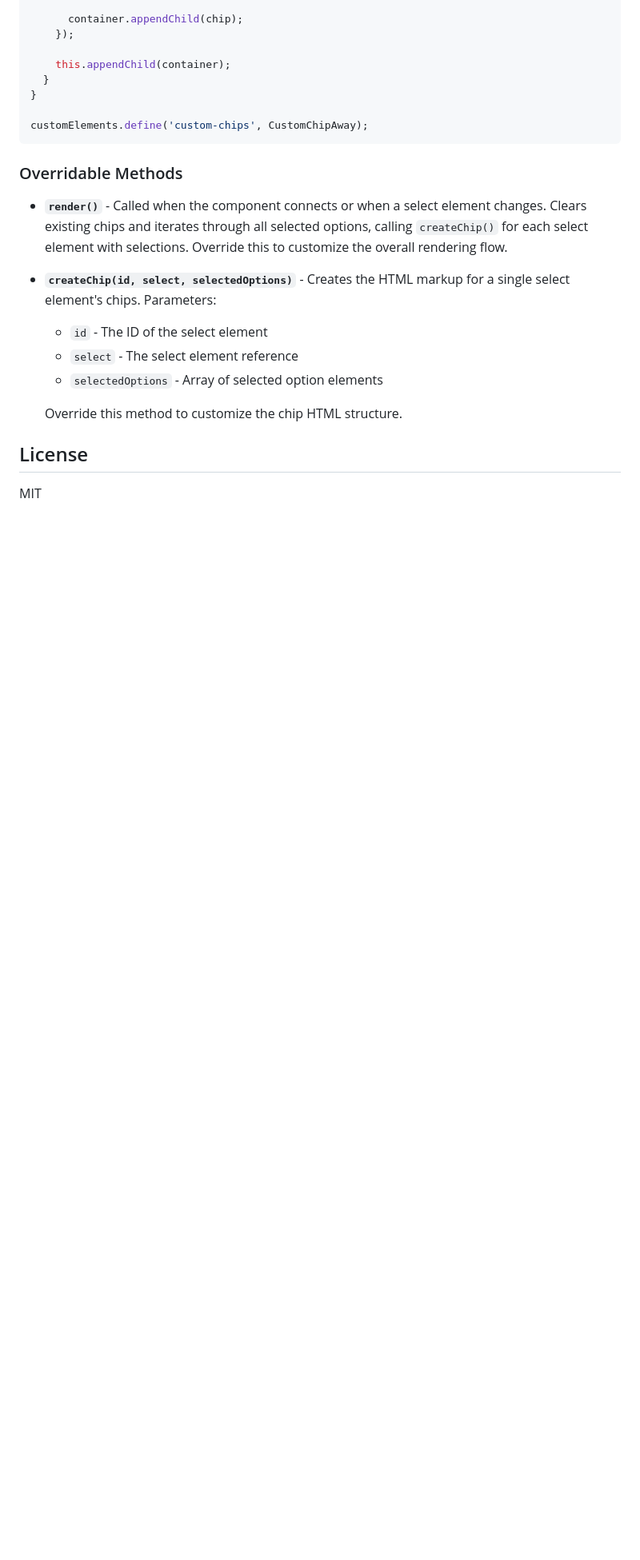
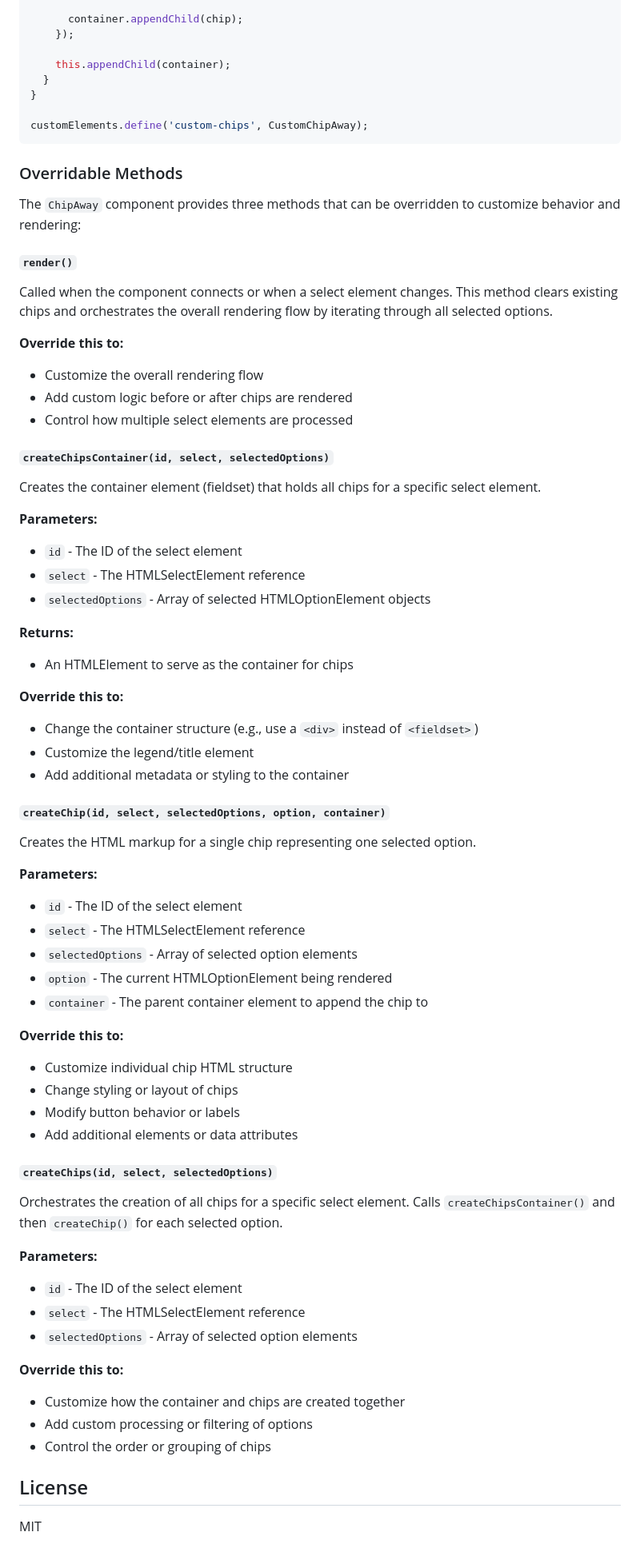
Before and after one commit to bahrus/chip-away, a Markdown page: README.md, the part around the change. Shown: that part at 80% size. GitHub-like rendering; blank space fills up the shorter version.

Commit message:
Initial commit

```diff
--- a/README.md
+++ b/README.md
@@ -134,14 +134,60 @@ customElements.define('custom-chips', CustomChipAway);
 
 ### Overridable Methods
 
-- **`render()`** - Called when the component connects or when a select element changes. Clears existing chips and iterates through all selected options, calling `createChip()` for each select element with selections. Override this to customize the overall rendering flow.
+The `ChipAway` component provides three methods that can be overridden to customize behavior and rendering:
 
-- **`createChip(id, select, selectedOptions)`** - Creates the HTML markup for a single select element's chips. Parameters:
-  - `id` - The ID of the select element
-  - `select` - The select element reference
-  - `selectedOptions` - Array of selected option elements
+#### `render()`
+Called when the component connects or when a select element changes. This method clears existing chips and orchestrates the overall rendering flow by iterating through all selected options.
 
-  Override this method to customize the chip HTML structure.
+**Override this to:**
+- Customize the overall rendering flow
+- Add custom logic before or after chips are rendered
+- Control how multiple select elements are processed
+
+#### `createChipsContainer(id, select, selectedOptions)`
+Creates the container element (fieldset) that holds all chips for a specific select element.
+
+**Parameters:**
+- `id` - The ID of the select element
+- `select` - The HTMLSelectElement reference
+- `selectedOptions` - Array of selected HTMLOptionElement objects
+
+**Returns:**
+- An HTMLElement to serve as the container for chips
+
+**Override this to:**
+- Change the container structure (e.g., use a `<div>` instead of `<fieldset>`)
+- Customize the legend/title element
+- Add additional metadata or styling to the container
+
+#### `createChip(id, select, selectedOptions, option, container)`
+Creates the HTML markup for a single chip representing one selected option.
+
+**Parameters:**
+- `id` - The ID of the select element
+- `select` - The HTMLSelectElement reference
+- `selectedOptions` - Array of selected option elements
+- `option` - The current HTMLOptionElement being rendered
+- `container` - The parent container element to append the chip to
+
+**Override this to:**
+- Customize individual chip HTML structure
+- Change styling or layout of chips
+- Modify button behavior or labels
+- Add additional elements or data attributes
+
+#### `createChips(id, select, selectedOptions)`
+Orchestrates the creation of all chips for a specific select element. Calls `createChipsContainer()` and then `createChip()` for each selected option.
+
+**Parameters:**
+- `id` - The ID of the select element
+- `select` - The HTMLSelectElement reference
+- `selectedOptions` - Array of selected option elements
+
+**Override this to:**
+- Customize how the container and chips are created together
+- Add custom processing or filtering of options
+- Control the order or grouping of chips
 
 ## License
 
```
